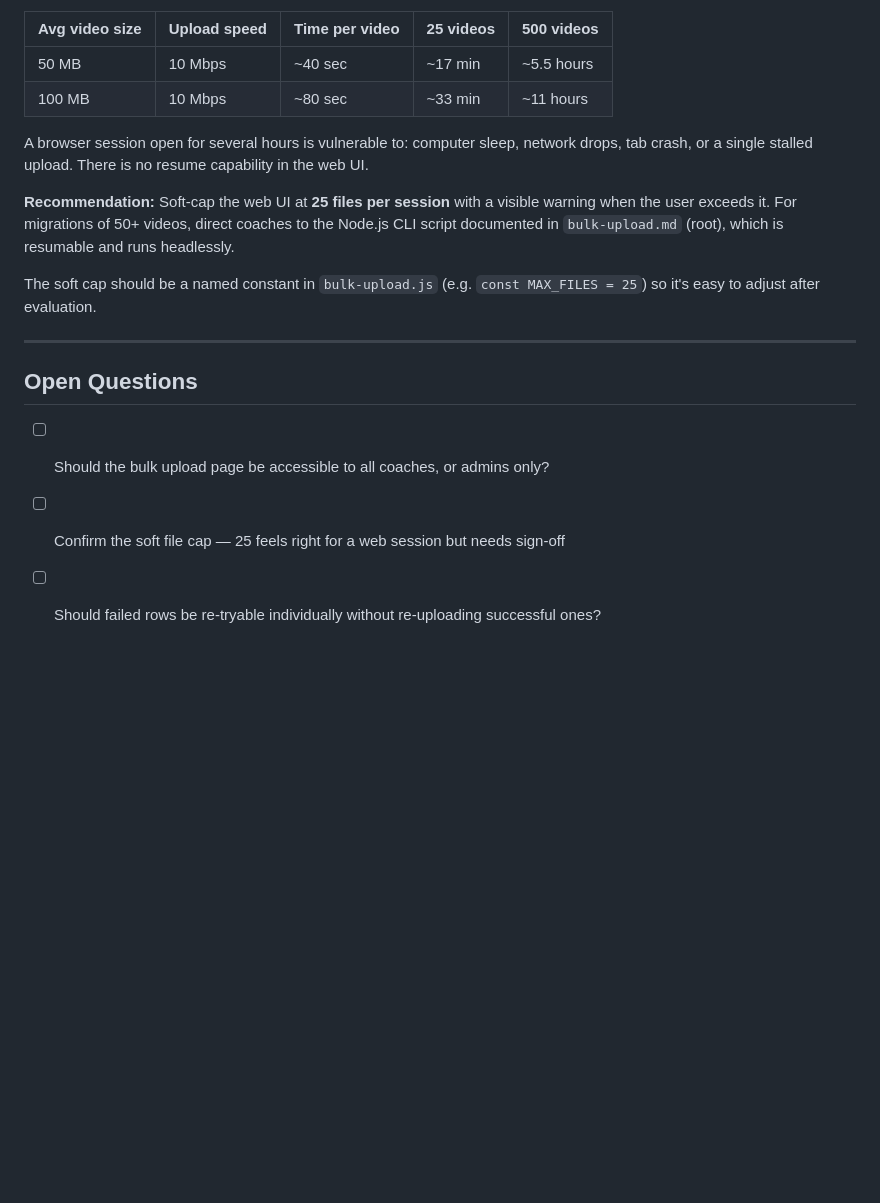
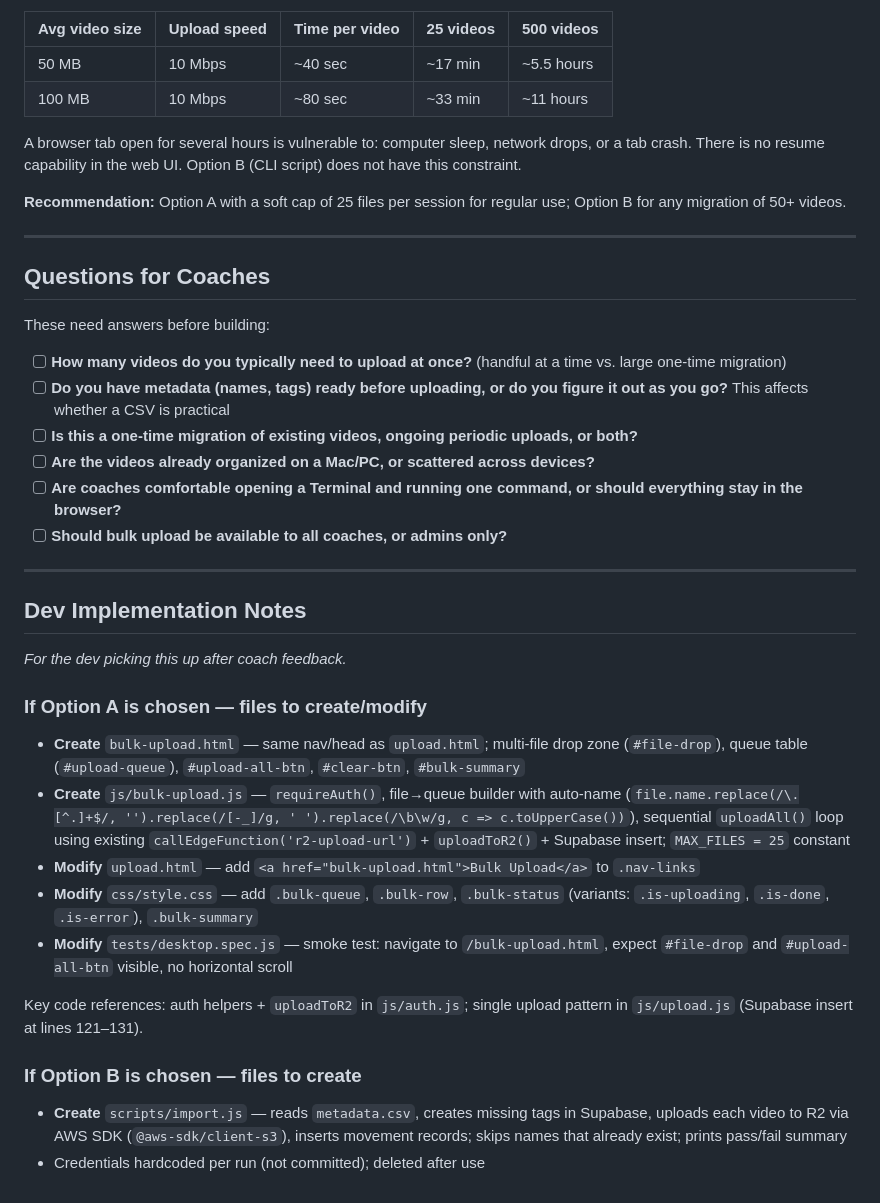
Before and after one commit to tomirish/evolve.coaches, a Markdown page: docs/bulk-upload.md, the part around one of its changes. Drawn GitHub-style; blank space fills up the shorter version.

```diff
--- a/docs/bulk-upload.md
+++ b/docs/bulk-upload.md
@@ -143,16 +136,40 @@ The browser, R2, and Supabase impose no hard limits on file count. The constrain
 | 50 MB | 10 Mbps | ~40 sec | ~17 min | ~5.5 hours |
 | 100 MB | 10 Mbps | ~80 sec | ~33 min | ~11 hours |
 
-A browser session open for several hours is vulnerable to: computer sleep, network drops, tab crash, or a single stalled upload. There is no resume capability in the web UI.
+A browser tab open for several hours is vulnerable to: computer sleep, network drops, or a tab crash. There is no resume capability in the web UI. Option B (CLI script) does not have this constraint.
 
-**Recommendation:** Soft-cap the web UI at **25 files per session** with a visible warning when the user exceeds it. For migrations of 50+ videos, direct coaches to the Node.js CLI script documented in `bulk-upload.md` (root), which is resumable and runs headlessly.
-
-The soft cap should be a named constant in `bulk-upload.js` (e.g. `const MAX_FILES = 25`) so it's easy to adjust after evaluation.
+**Recommendation:** Option A with a soft cap of 25 files per session for regular use; Option B for any migration of 50+ videos.
 
 ---
 
-## Open Questions
+## Questions for Coaches
 
-- [ ] Should the bulk upload page be accessible to all coaches, or admins only?
-- [ ] Confirm the soft file cap — 25 feels right for a web session but needs sign-off
-- [ ] Should failed rows be re-tryable individually without re-uploading successful ones?
+These need answers before building:
+
+- [ ] **How many videos do you typically need to upload at once?** (handful at a time vs. large one-time migration)
+- [ ] **Do you have metadata (names, tags) ready before uploading, or do you figure it out as you go?** This affects whether a CSV is practical
+- [ ] **Is this a one-time migration of existing videos, ongoing periodic uploads, or both?**
+- [ ] **Are the videos already organized on a Mac/PC, or scattered across devices?**
+- [ ] **Are coaches comfortable opening a Terminal and running one command, or should everything stay in the browser?**
+- [ ] **Should bulk upload be available to all coaches, or admins only?**
+
+---
+
+## Dev Implementation Notes
+
+*For the dev picking this up after coach feedback.*
+
+### If Option A is chosen — files to create/modify
+
+- **Create** `bulk-upload.html` — same nav/head as `upload.html`; multi-file drop zone (`#file-drop`), queue table (`#upload-queue`), `#upload-all-btn`, `#clear-btn`, `#bulk-summary`
+- **Create** `js/bulk-upload.js` — `requireAuth()`, file→queue builder with auto-name (`file.name.replace(/\.[^.]+$/, '').replace(/[-_]/g, ' ').replace(/\b\w/g, c => c.toUpperCase())`), sequential `uploadAll()` loop using existing `callEdgeFunction('r2-upload-url')` + `uploadToR2()` + Supabase insert; `MAX_FILES = 25` constant
+- **Modify** `upload.html` — add `<a href="bulk-upload.html">Bulk Upload</a>` to `.nav-links`
+- **Modify** `css/style.css` — add `.bulk-queue`, `.bulk-row`, `.bulk-status` (variants: `.is-uploading`, `.is-done`, `.is-error`), `.bulk-summary`
+- **Modify** `tests/desktop.spec.js` — smoke test: navigate to `/bulk-upload.html`, expect `#file-drop` and `#upload-all-btn` visible, no horizontal scroll
+
+Key code references: auth helpers + `uploadToR2` in `js/auth.js`; single upload pattern in `js/upload.js` (Supabase insert at lines 121–131).
+
+### If Option B is chosen — files to create
+
+- **Create** `scripts/import.js` — reads `metadata.csv`, creates missing tags in Supabase, uploads each video to R2 via AWS SDK (`@aws-sdk/client-s3`), inserts movement records; skips names that already exist; prints pass/fail summary
+- Credentials hardcoded per run (not committed); deleted after use
```
Also changed, not shown: other parts of docs/bulk-upload.md (+90 -97 lines), bulk-upload.md (deleted, +0 -89 lines).
